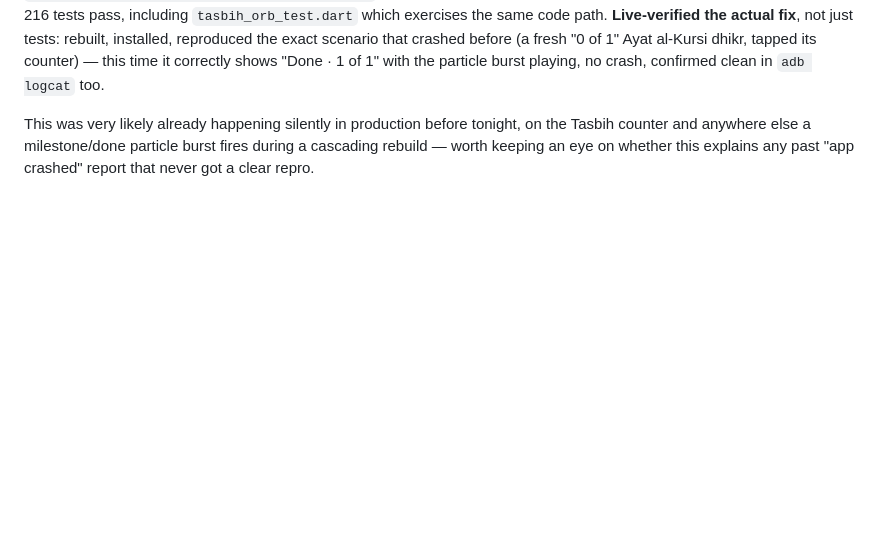
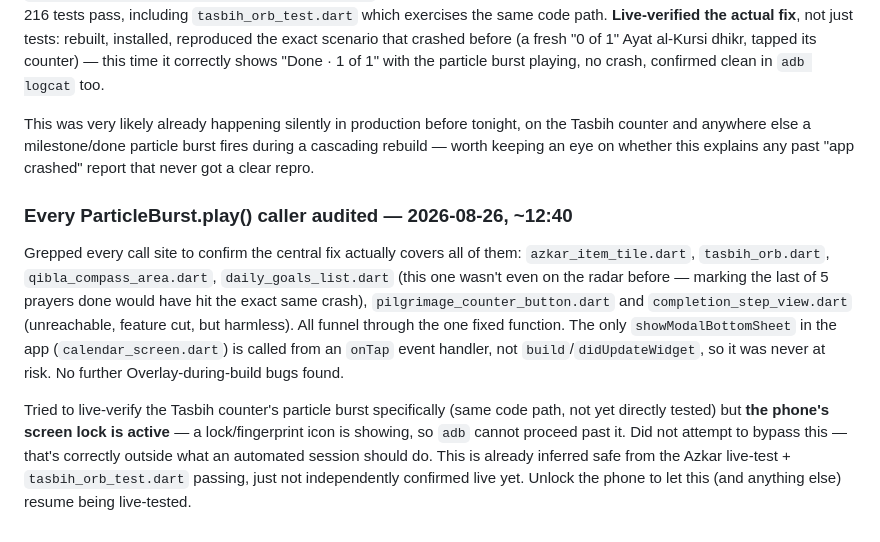
Before and after one commit to ajmalkhan6233-eng/noor_app, a Markdown page: CLAUDE.md, the part around the change. Rendered like a GitHub page; blank space fills up the shorter version.

Commit message:
Log ParticleBurst caller audit; phone locked, pausing live verification

```diff
--- a/CLAUDE.md
+++ b/CLAUDE.md
@@ -493,3 +493,24 @@ tonight, on the Tasbih counter and anywhere else a milestone/done
 particle burst fires during a cascading rebuild — worth keeping an
 eye on whether this explains any past "app crashed" report that
 never got a clear repro.
+
+### Every ParticleBurst.play() caller audited — 2026-08-26, ~12:40
+Grepped every call site to confirm the central fix actually covers
+all of them: `azkar_item_tile.dart`, `tasbih_orb.dart`,
+`qibla_compass_area.dart`, `daily_goals_list.dart` (this one wasn't
+even on the radar before — marking the last of 5 prayers done would
+have hit the exact same crash), `pilgrimage_counter_button.dart` and
+`completion_step_view.dart` (unreachable, feature cut, but harmless).
+All funnel through the one fixed function. The only
+`showModalBottomSheet` in the app (`calendar_screen.dart`) is called
+from an `onTap` event handler, not `build`/`didUpdateWidget`, so it
+was never at risk. No further Overlay-during-build bugs found.
+
+Tried to live-verify the Tasbih counter's particle burst specifically
+(same code path, not yet directly tested) but **the phone's screen
+lock is active** — a lock/fingerprint icon is showing, so `adb`
+cannot proceed past it. Did not attempt to bypass this — that's
+correctly outside what an automated session should do. This is
+already inferred safe from the Azkar live-test + `tasbih_orb_test.dart`
+passing, just not independently confirmed live yet. Unlock the phone
+to let this (and anything else) resume being live-tested.
```
